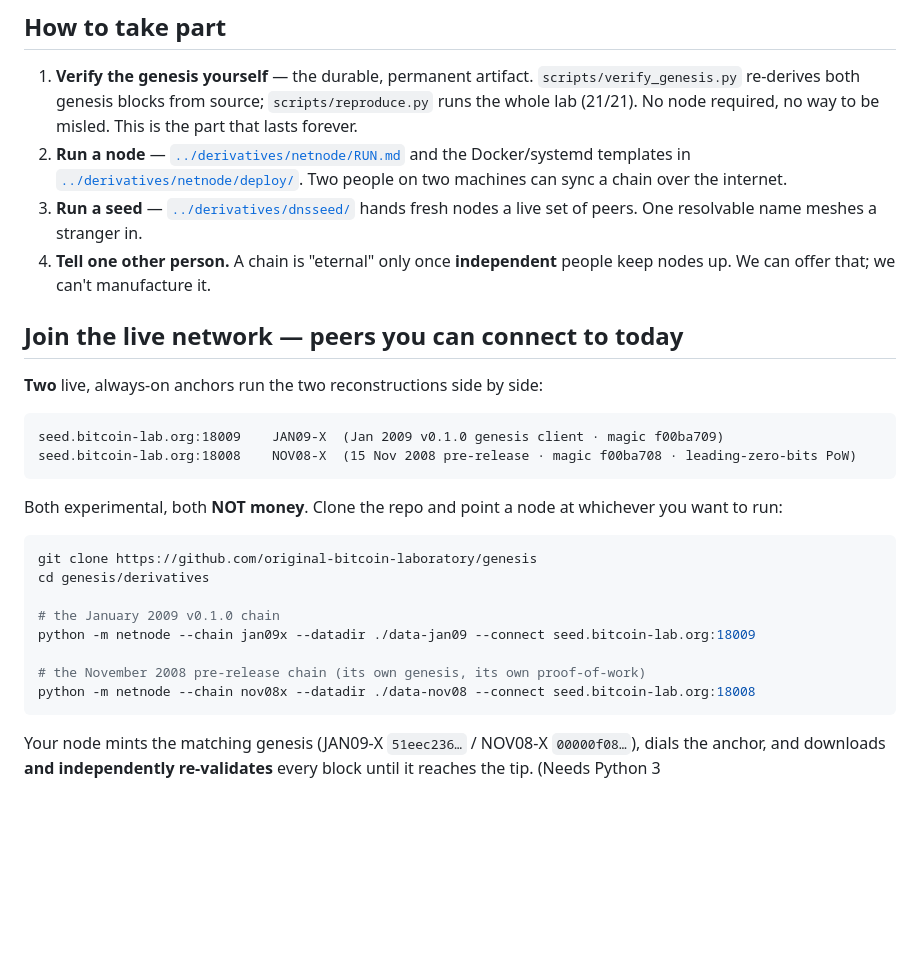
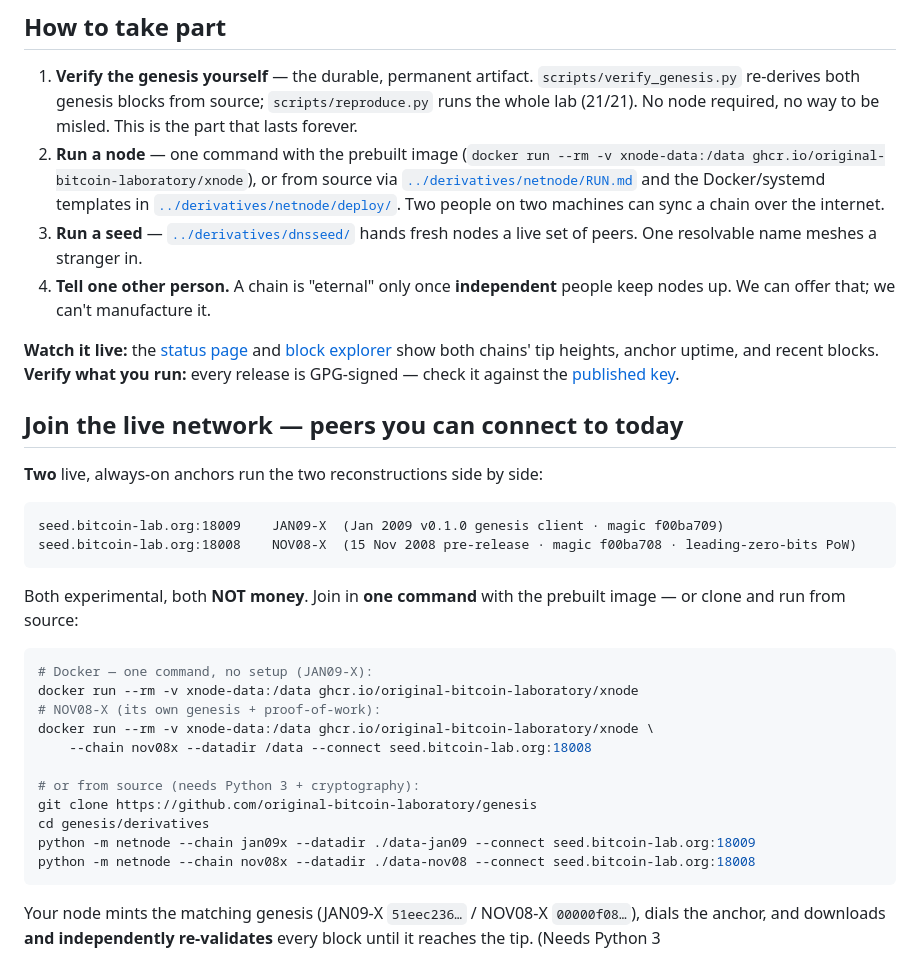
Before and after one commit to original-bitcoin-laboratory/genesis, a Markdown page: docs/ANNOUNCE.md, the part around the change. GitHub-like rendering; blank space fills up the shorter version.

Commit message:
docs(announce): one-command docker join + live status/explorer + verify-releases links

````diff
--- a/docs/ANNOUNCE.md
+++ b/docs/ANNOUNCE.md
@@ -49,13 +49,20 @@ hashing, sighash, and value rules are pinned down.
 1. **Verify the genesis yourself** — the durable, permanent artifact. `scripts/verify_genesis.py`
    re‑derives both genesis blocks from source; `scripts/reproduce.py` runs the whole lab (21/21). No
    node required, no way to be misled. This is the part that lasts forever.
-2. **Run a node** — [`../derivatives/netnode/RUN.md`](../derivatives/netnode/RUN.md) and the
-   Docker/systemd templates in [`../derivatives/netnode/deploy/`](../derivatives/netnode/deploy/). Two
-   people on two machines can sync a chain over the internet.
+2. **Run a node** — one command with the prebuilt image
+   (`docker run --rm -v xnode-data:/data ghcr.io/original-bitcoin-laboratory/xnode`), or from source
+   via [`../derivatives/netnode/RUN.md`](../derivatives/netnode/RUN.md) and the Docker/systemd
+   templates in [`../derivatives/netnode/deploy/`](../derivatives/netnode/deploy/). Two people on two
+   machines can sync a chain over the internet.
 3. **Run a seed** — [`../derivatives/dnsseed/`](../derivatives/dnsseed/) hands fresh nodes a live set
    of peers. One resolvable name meshes a stranger in.
 4. **Tell one other person.** A chain is "eternal" only once **independent** people keep nodes up. We
    can offer that; we can't manufacture it.
+
+**Watch it live:** the [status page](https://bitcoin-lab.org/status.html) and
+[block explorer](https://bitcoin-lab.org/explorer.html) show both chains' tip heights, anchor uptime,
+and recent blocks. **Verify what you run:** every release is GPG‑signed — check it against the
+[published key](https://github.com/original-bitcoin-laboratory/genesis/blob/main/docs/VERIFY_RELEASES.md).
 
 ## Join the live network — peers you can connect to today
 
@@ -66,16 +73,20 @@ seed.bitcoin-lab.org:18009    JAN09‑X  (Jan 2009 v0.1.0 genesis client · magi
 seed.bitcoin-lab.org:18008    NOV08‑X  (15 Nov 2008 pre‑release · magic f00ba708 · leading‑zero‑bits PoW)
 ```
 
-Both experimental, both **NOT money**. Clone the repo and point a node at whichever you want to run:
+Both experimental, both **NOT money**. Join in **one command** with the prebuilt image — or clone and
+run from source:
 
 ```bash
+# Docker — one command, no setup (JAN09-X):
+docker run --rm -v xnode-data:/data ghcr.io/original-bitcoin-laboratory/xnode
+# NOV08-X (its own genesis + proof-of-work):
+docker run --rm -v xnode-data:/data ghcr.io/original-bitcoin-laboratory/xnode \
+    --chain nov08x --datadir /data --connect seed.bitcoin-lab.org:18008
+
+# or from source (needs Python 3 + cryptography):
 git clone https://github.com/original-bitcoin-laboratory/genesis
 cd genesis/derivatives
-
-# the January 2009 v0.1.0 chain
 python -m netnode --chain jan09x --datadir ./data-jan09 --connect seed.bitcoin-lab.org:18009
-
-# the November 2008 pre-release chain (its own genesis, its own proof-of-work)
 python -m netnode --chain nov08x --datadir ./data-nov08 --connect seed.bitcoin-lab.org:18008
 ```
 
````
